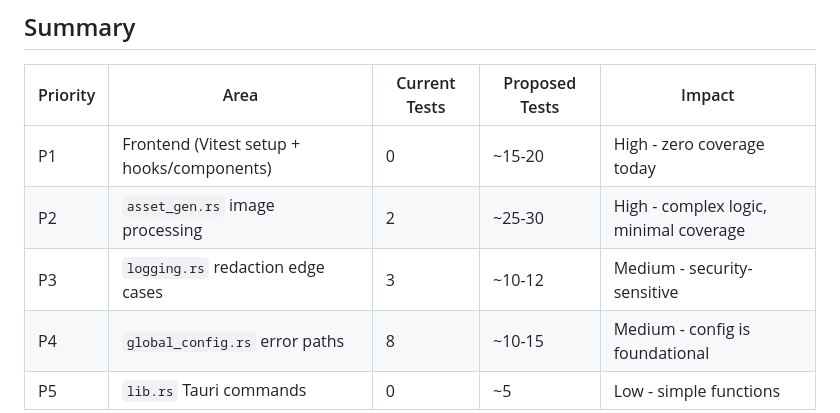
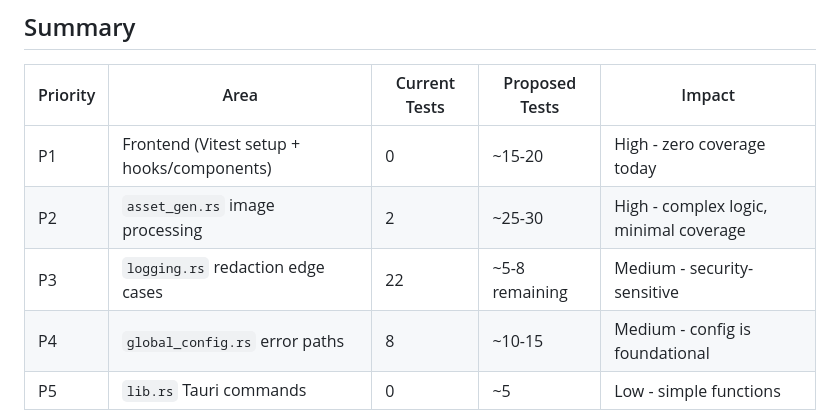
Before and after one commit to Miyamura80/Tauri-Template, a Markdown page: docs/TEST_COVERAGE_ANALYSIS.md, the part around the change. Rendered like a GitHub page.

Commit message:
Update docs/TEST_COVERAGE_ANALYSIS.md
Co-authored-by: greptile-apps[bot] <165735046+greptile-apps[bot]@users.noreply.github.com>

```diff
--- a/docs/TEST_COVERAGE_ANALYSIS.md
+++ b/docs/TEST_COVERAGE_ANALYSIS.md
@@ -142,7 +142,7 @@ No test runner (Vitest, Jest, etc.) is installed. No test files exist.
 |----------|------|--------------|----------------|--------|
 | P1 | Frontend (Vitest setup + hooks/components) | 0 | ~15-20 | High - zero coverage today |
 | P2 | `asset_gen.rs` image processing | 2 | ~25-30 | High - complex logic, minimal coverage |
-| P3 | `logging.rs` redaction edge cases | 3 | ~10-12 | Medium - security-sensitive |
+| P3 | `logging.rs` redaction edge cases | 22 | ~5-8 remaining | Medium - security-sensitive |
 | P4 | `global_config.rs` error paths | 8 | ~10-15 | Medium - config is foundational |
 | P5 | `lib.rs` Tauri commands | 0 | ~5 | Low - simple functions |
 
```
